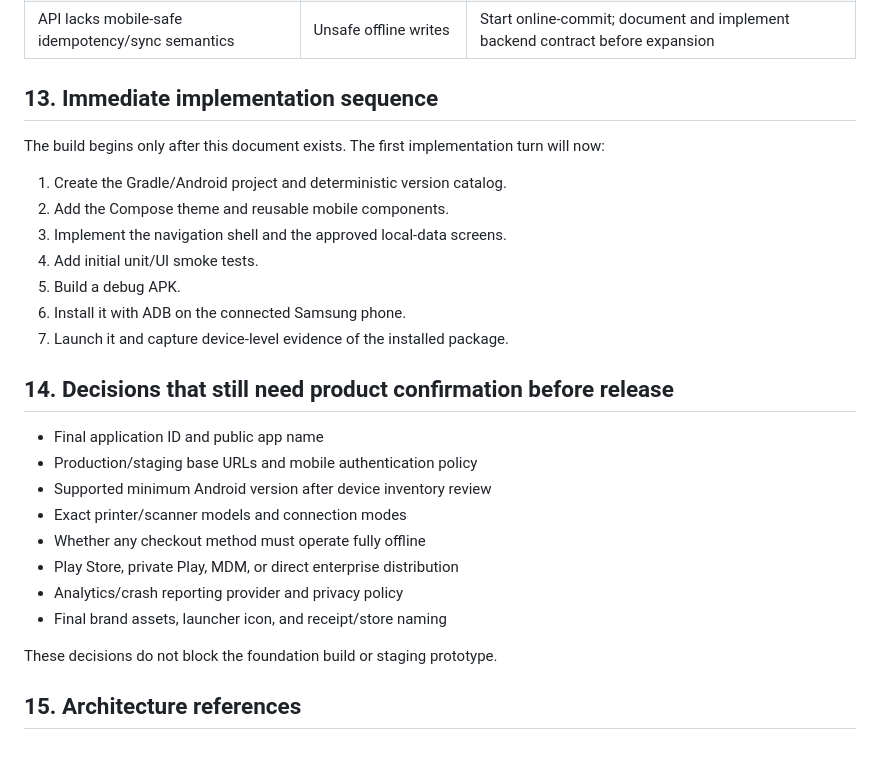
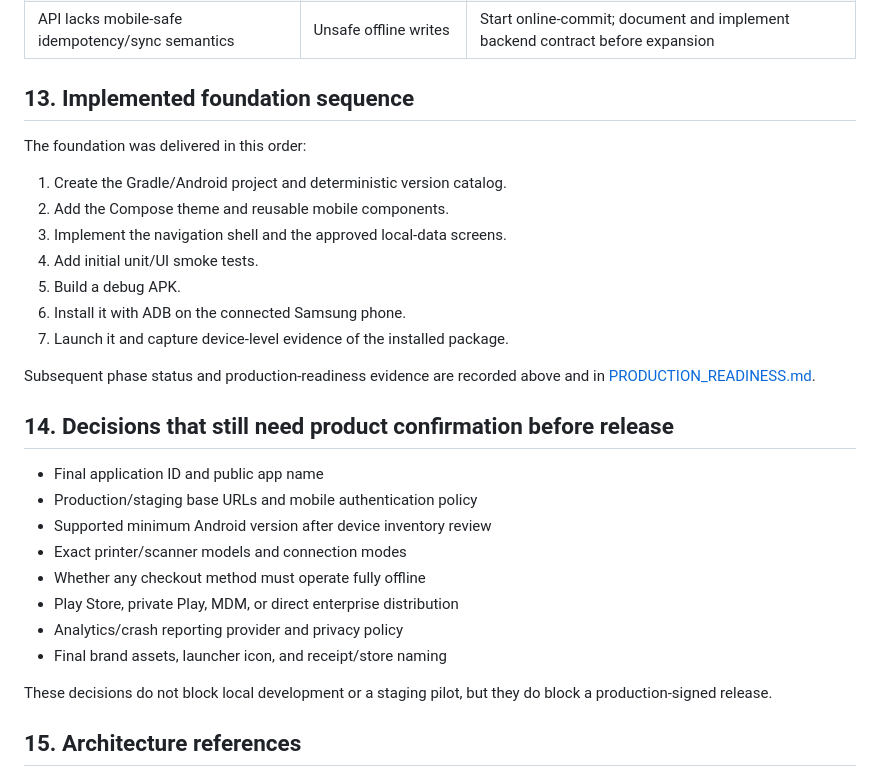
Before and after one commit to kiwanukaphil-oss/Inventory_POS_android_app, a Markdown page: docs/ANDROID_BUILD_PLAN.md, the part around the change. GitHub-like rendering; blank space fills up the shorter version.

```diff
--- a/docs/ANDROID_BUILD_PLAN.md
+++ b/docs/ANDROID_BUILD_PLAN.md
@@ -517,10 +517,9 @@ tags/branches after staging acceptance.
 | Scope grows before cashier flow stabilizes | Delayed pilot | P0 vertical slice first; phase exit gates and explicit P1/P2 backlog |
 | API lacks mobile-safe idempotency/sync semantics | Unsafe offline writes | Start online-commit; document and implement backend contract before expansion |
 
-## 13. Immediate implementation sequence
+## 13. Implemented foundation sequence
 
-The build begins only after this document exists. The first implementation turn
-will now:
+The foundation was delivered in this order:
 
 1. Create the Gradle/Android project and deterministic version catalog.
 2. Add the Compose theme and reusable mobile components.
@@ -529,6 +528,9 @@ will now:
 5. Build a debug APK.
 6. Install it with ADB on the connected Samsung phone.
 7. Launch it and capture device-level evidence of the installed package.
+
+Subsequent phase status and production-readiness evidence are recorded above
+and in [PRODUCTION_READINESS.md](PRODUCTION_READINESS.md).
 
 ## 14. Decisions that still need product confirmation before release
 
@@ -541,7 +543,8 @@ will now:
 - Analytics/crash reporting provider and privacy policy
 - Final brand assets, launcher icon, and receipt/store naming
 
-These decisions do not block the foundation build or staging prototype.
+These decisions do not block local development or a staging pilot, but they do
+block a production-signed release.
 
 ## 15. Architecture references
 
```
Also changed, not shown: README.md (+8 -8 lines).
